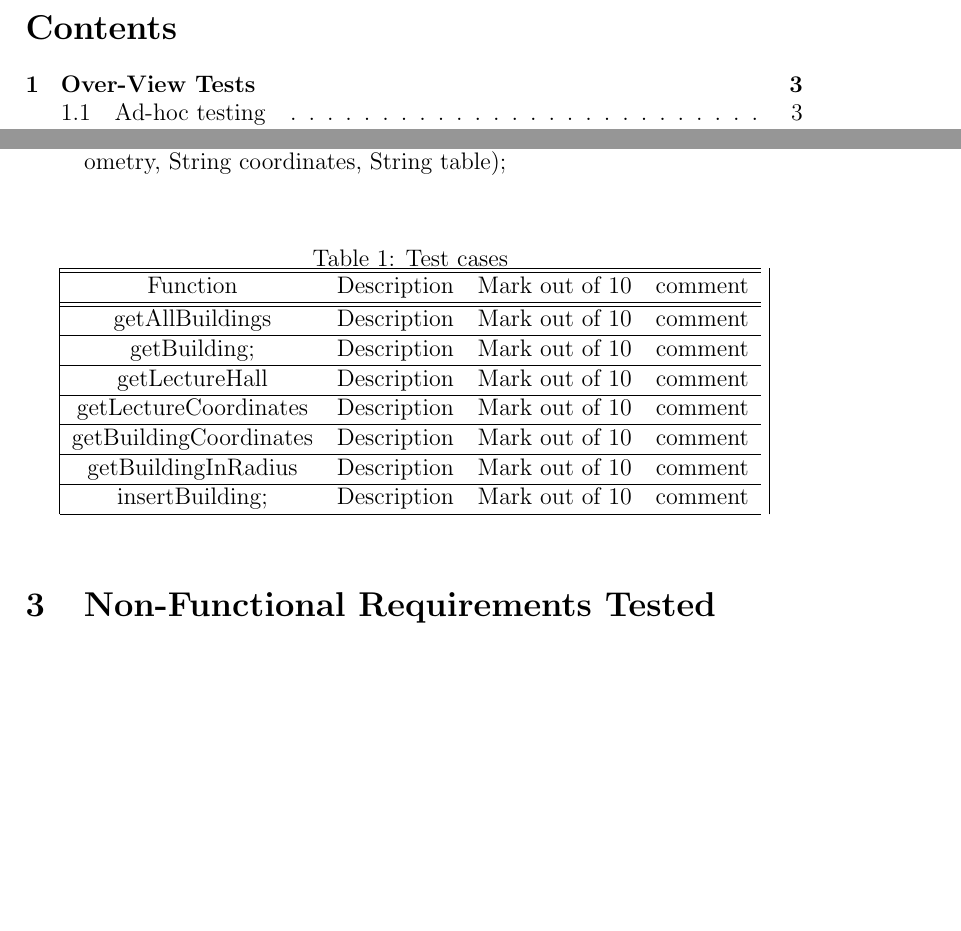
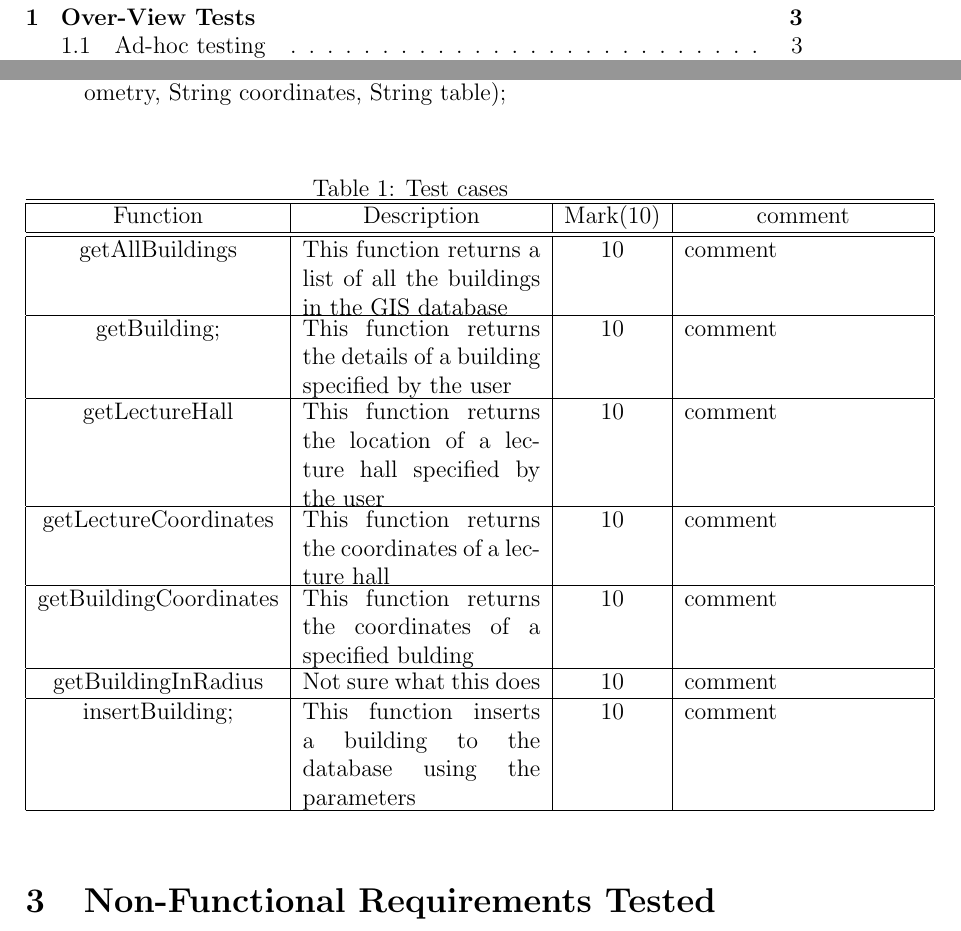
Before and after one commit to Broadsword-GIS-Org/SE_BroadSword-GIS, a LaTeX document (Phase4_Testing_Report/Report.tex): two parts of pages 2 and 5 of 5 before the commit and two parts of pages 2 and 5 of 6 after it, joined at a grey line, cut at the place of the change, the shorter picture padded with empty space. Compiled offline with pdfLaTeX.

Commit message:
Updated table with better format

```diff
--- a/Phase4_Testing_Report/Report.tex
+++ b/Phase4_Testing_Report/Report.tex
@@ -83,33 +83,35 @@
 
 
 		\begin{table}[h!]
-
+			\newlength{\longline}
+			\settowidth{\longline}{This function returns a}
 			\centering
 			\caption{Test cases }
 			\label{tab:table1}
-			\vline
-			\begin{tabular}{cccc}
+			\begin{tabular}{|c|c|c|c|}
 
 				\hline
 				\hline
-				Function  & Description & Mark out of 10  & comment\\
+				Function  & Description & Mark(10)  & comment\\
 				\hline
 				\hline
-				getAllBuildings  & Description & Mark out of 10 & comment\\
+
+				getAllBuildings  & \parbox[t]{\longline}{This function returns a list of all the buildings in the GIS database} & 10 & \parbox[t]{\longline}{comment}\\
+
 				\hline
-				getBuilding; & Description & Mark out of 10 & comment\\
+				getBuilding; & \parbox[t]{\longline}{This function returns the details of a building specified by the user} &  10 & \parbox[t]{\longline}{comment}\\
 				\hline
-				getLectureHall & Description & Mark out of 10 & comment\\
+				getLectureHall & \parbox[t]{\longline}{This function returns the location of a lecture hall specified by the user} & 10 & \parbox[t]{\longline}{comment}\\
 				\hline
-				getLectureCoordinates & Description & Mark out of 10 & comment\\
+				getLectureCoordinates & \parbox[t]{\longline}{This function returns the coordinates of a lecture hall} & 10 & \parbox[t]{\longline}{comment}\\
 				\hline
-				getBuildingCoordinates & Description & Mark out of 10 & comment\\
+				getBuildingCoordinates & \parbox[t]{\longline}{This function returns the coordinates of a specified bulding} &  10 & \parbox[t]{\longline}{comment}\\
 				\hline
-				getBuildingInRadius & Description & Mark out of 10 & comment\\
+				getBuildingInRadius & \parbox[t]{\longline}{Not sure what this does} & 10 & \parbox[t]{\longline}{comment}\\
 				\hline
-				insertBuilding; & Description & Mark out of 10 & comment\\
+				insertBuilding; & \parbox[t]{\longline}{This function inserts a building to the database using the parameters} &  10 & \parbox[t]{\longline}{comment}\\
 				\hline
-			\end{tabular}	\vline
+			\end{tabular}
 
 		\end{table}
 
```
Also changed, not shown: Phase4_Testing_Report/Report.pdf.
